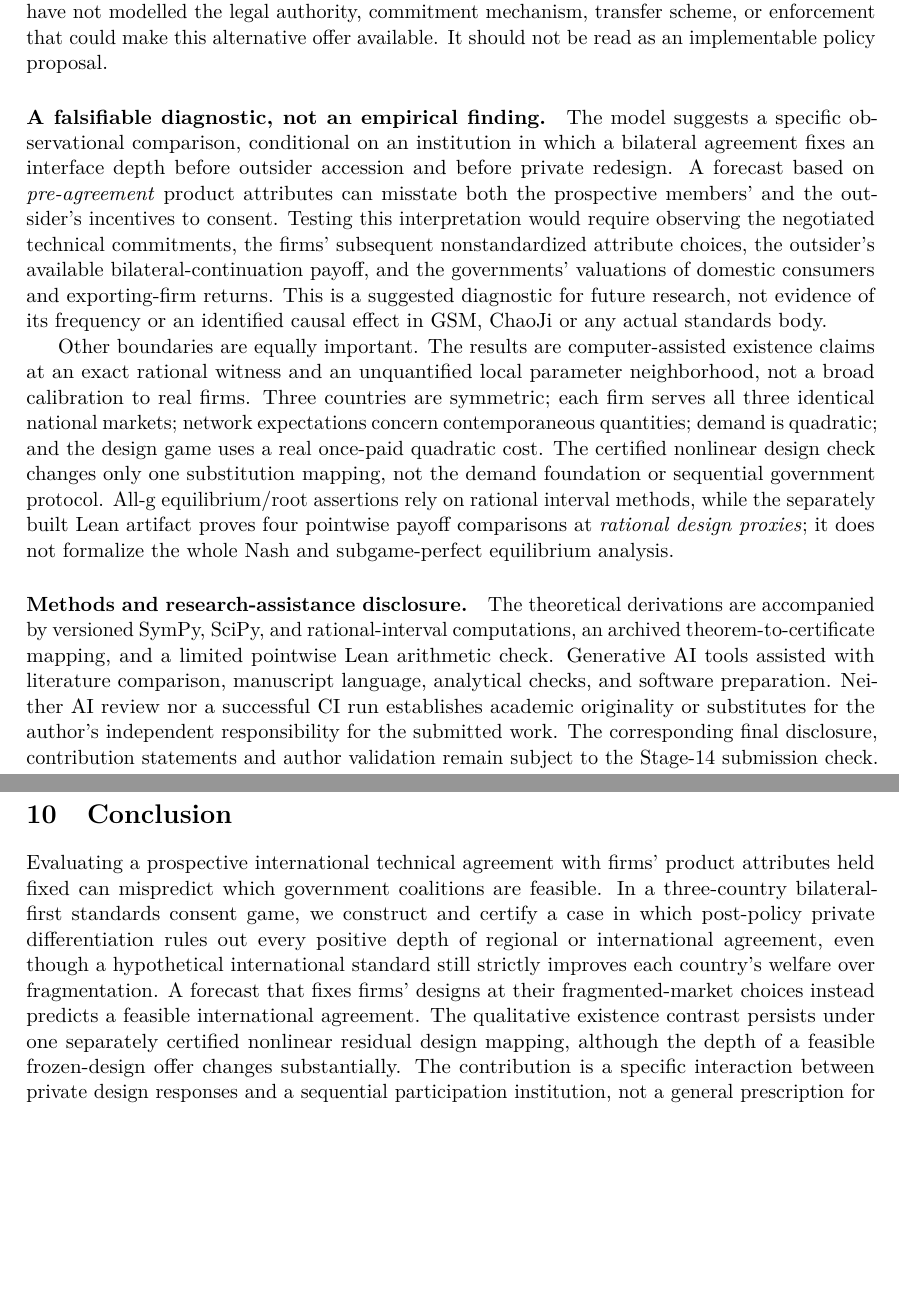
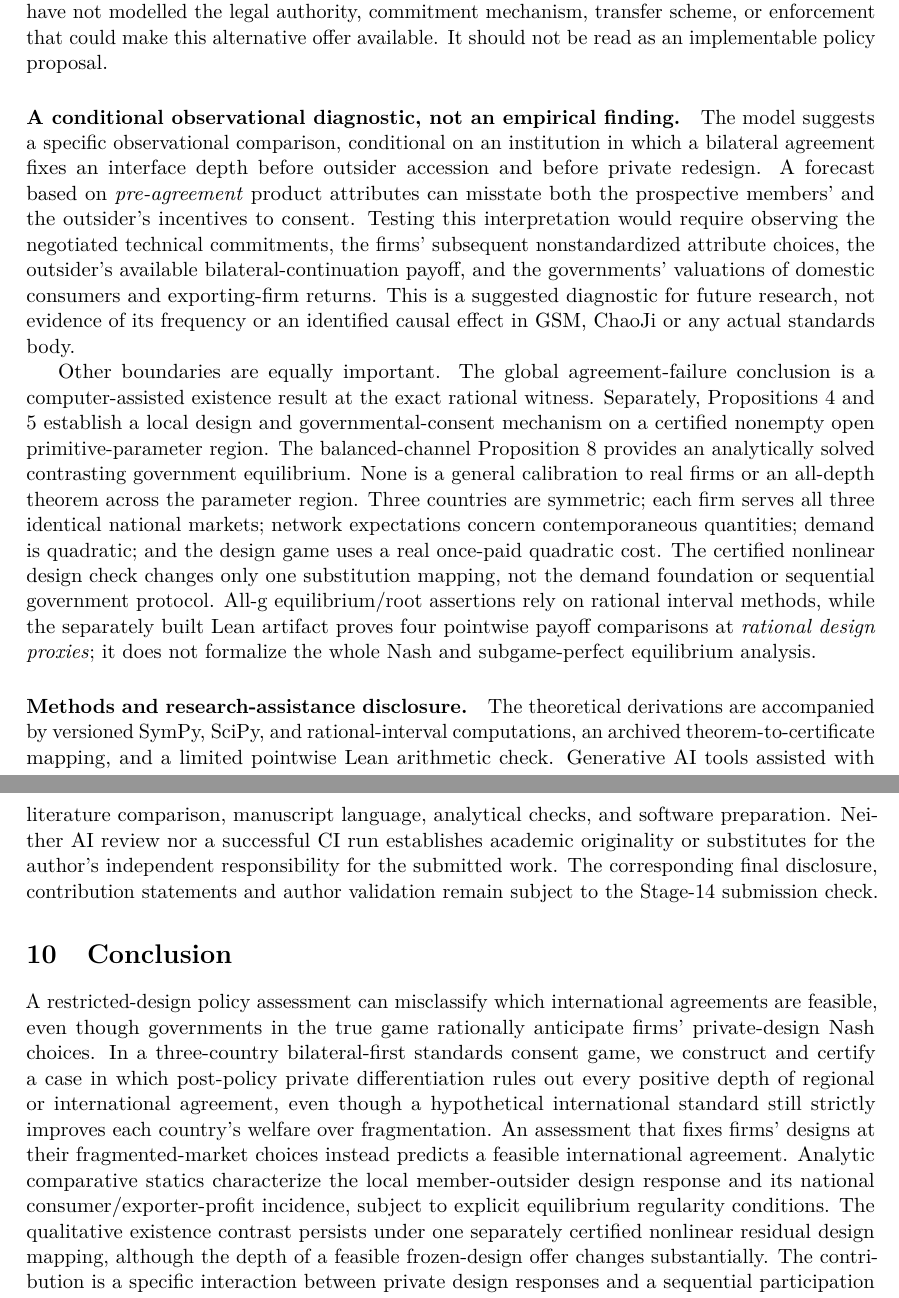
Before and after one commit to ryotamatsuki/standards-coalitions-differentiation-cournot, a LaTeX paper (paper/main.tex, which reads paper/sections/07_discussion.tex): two parts of pages 15 and 16 of 22, joined at a grey line, cut so that both start at the same text, the shorter picture padded with empty space. Compiled offline with pdfLaTeX.

Commit message:
Stage13B: integrate corrected analytic propositions into manuscript narrative

```diff
--- a/paper/sections/07_discussion.tex
+++ b/paper/sections/07_discussion.tex
@@ -59,7 +59,7 @@ make this alternative offer available.
 It should not be read as an implementable
 policy proposal.
 
-\paragraph{A falsifiable diagnostic, not an empirical finding.}
+\paragraph{A conditional observational diagnostic, not an empirical finding.}
 The model suggests a specific observational comparison, conditional
 on an institution in which a bilateral agreement fixes an interface
 depth before outsider accession and before private redesign.
@@ -75,10 +75,16 @@ evidence of its frequency or an identified causal effect in
 GSM, ChaoJi or any actual standards body.
 
 Other boundaries are equally important.
-The results are computer-assisted existence
-claims at an exact rational witness and
-an unquantified local parameter neighborhood,
-not a broad calibration to real firms.
+The global agreement-failure conclusion is a
+computer-assisted existence result at the exact
+rational witness. Separately, Propositions~\ref{prop:analytic-B}
+and \ref{prop:analytic-C} establish a local design
+and governmental-consent mechanism on a certified
+nonempty open primitive-parameter region. The
+balanced-channel Proposition~\ref{prop:analytic-D}
+provides an analytically solved contrasting government
+equilibrium. None is a general calibration to real firms
+or an all-depth theorem across the parameter region.
 Three countries are symmetric; each firm
 serves all three identical national markets;
 network expectations concern contemporaneous
@@ -110,10 +116,10 @@ to the Stage-14 submission check.
 
 \section{Conclusion}\label{sec:conclusion}
 
-Evaluating a prospective international
-technical agreement with firms' product
-attributes held fixed can mispredict which
-government coalitions are feasible. In a
+A restricted-design policy assessment can misclassify
+which international agreements are feasible, even though
+governments in the true game rationally anticipate firms'
+private-design Nash choices. In a
 three-country bilateral-first standards
 consent game, we construct and certify a
 case in which post-policy private
@@ -122,10 +128,12 @@ depth of regional or international
 agreement, even though a hypothetical
 international standard still strictly
 improves each country's welfare over
-fragmentation. A forecast that fixes
-firms' designs at their fragmented-market
-choices instead predicts a feasible
-international agreement. The qualitative
+fragmentation. An assessment that fixes firms' designs at their
+fragmented-market choices instead predicts a feasible
+international agreement. Analytic comparative statics
+characterize the local member-outsider design response
+and its national consumer/exporter-profit incidence,
+subject to explicit equilibrium regularity conditions. The qualitative
 existence contrast persists under one
 separately certified nonlinear residual
 design mapping, although the depth of a
```
